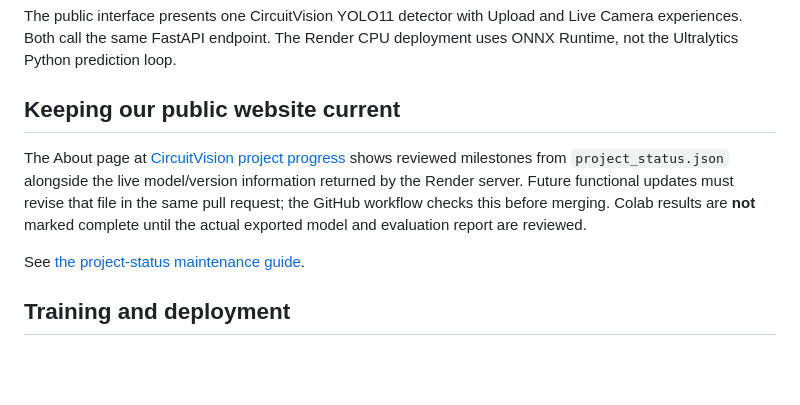
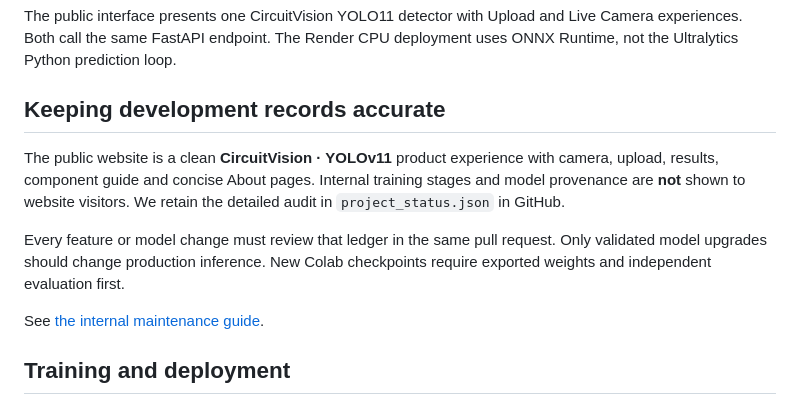
Before and after one commit to aquinogeraldedmiranda-art/CircuitVision-YOLO, a Markdown page: README.md, the part around the change. Rendered like a GitHub page; blank space fills up the shorter version.

Commit message:
Document clean public YOLOv11 branding and private development audit

```diff
--- a/README.md
+++ b/README.md
@@ -38,16 +38,18 @@ The public interface presents one CircuitVision YOLO11 detector with Upload
 and Live Camera experiences. Both call the same FastAPI endpoint. The Render
 CPU deployment uses ONNX Runtime, not the Ultralytics Python prediction loop.
 
-## Keeping our public website current
+## Keeping development records accurate
 
-The About page at [CircuitVision project progress](https://circuitvision-yolo-lab.onrender.com/#/about)
-shows reviewed milestones from `project_status.json` alongside the live
-model/version information returned by the Render server. Future functional
-updates must revise that file in the same pull request; the GitHub workflow
-checks this before merging. Colab results are **not** marked complete until
-the actual exported model and evaluation report are reviewed.
+The public website is a clean **CircuitVision · YOLOv11** product experience
+with camera, upload, results, component guide and concise About pages.
+Internal training stages and model provenance are **not** shown to website
+visitors. We retain the detailed audit in `project_status.json` in GitHub.
 
-See [the project-status maintenance guide](docs/KEEP_WEBSITE_IN_SYNC.md).
+Every feature or model change must review that ledger in the same pull request.
+Only validated model upgrades should change production inference. New Colab
+checkpoints require exported weights and independent evaluation first.
+
+See [the internal maintenance guide](docs/KEEP_WEBSITE_IN_SYNC.md).
 
 ## Training and deployment
 
```
